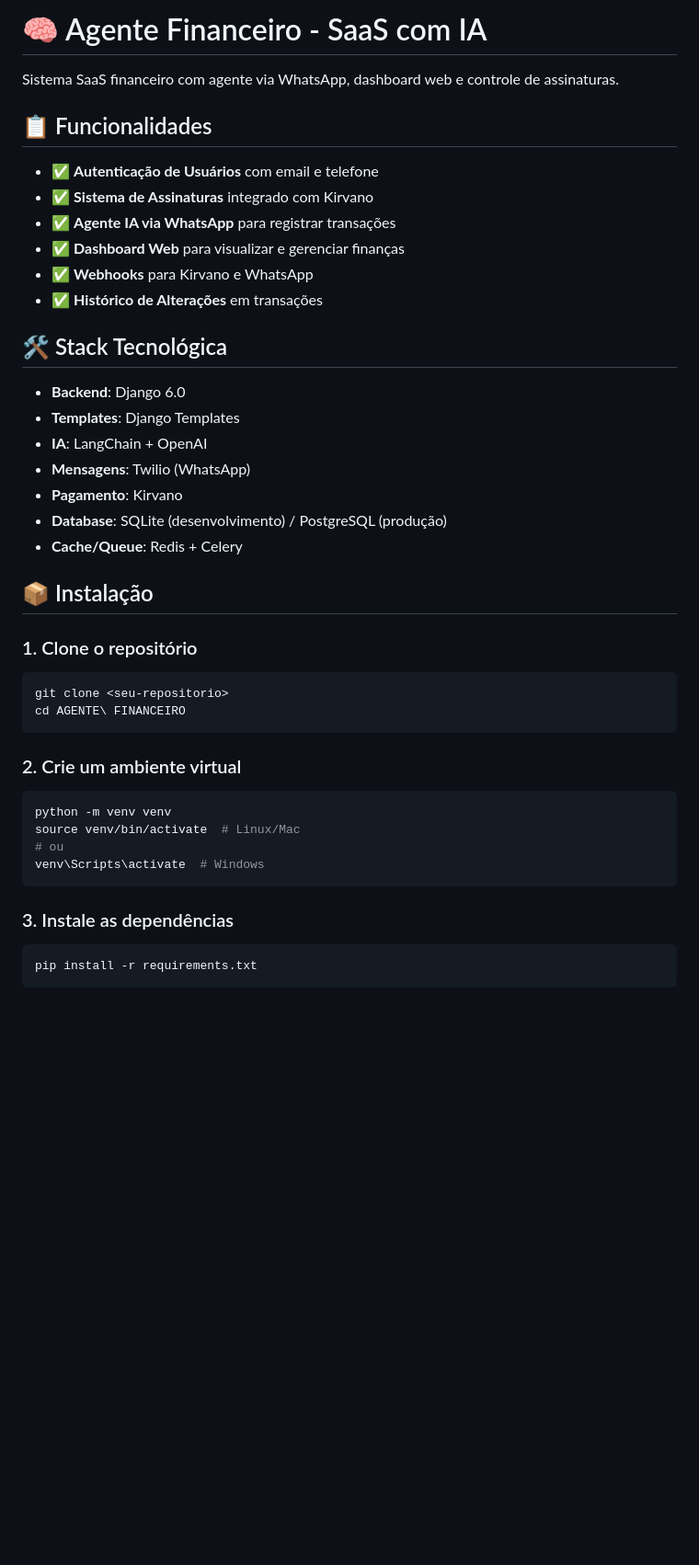
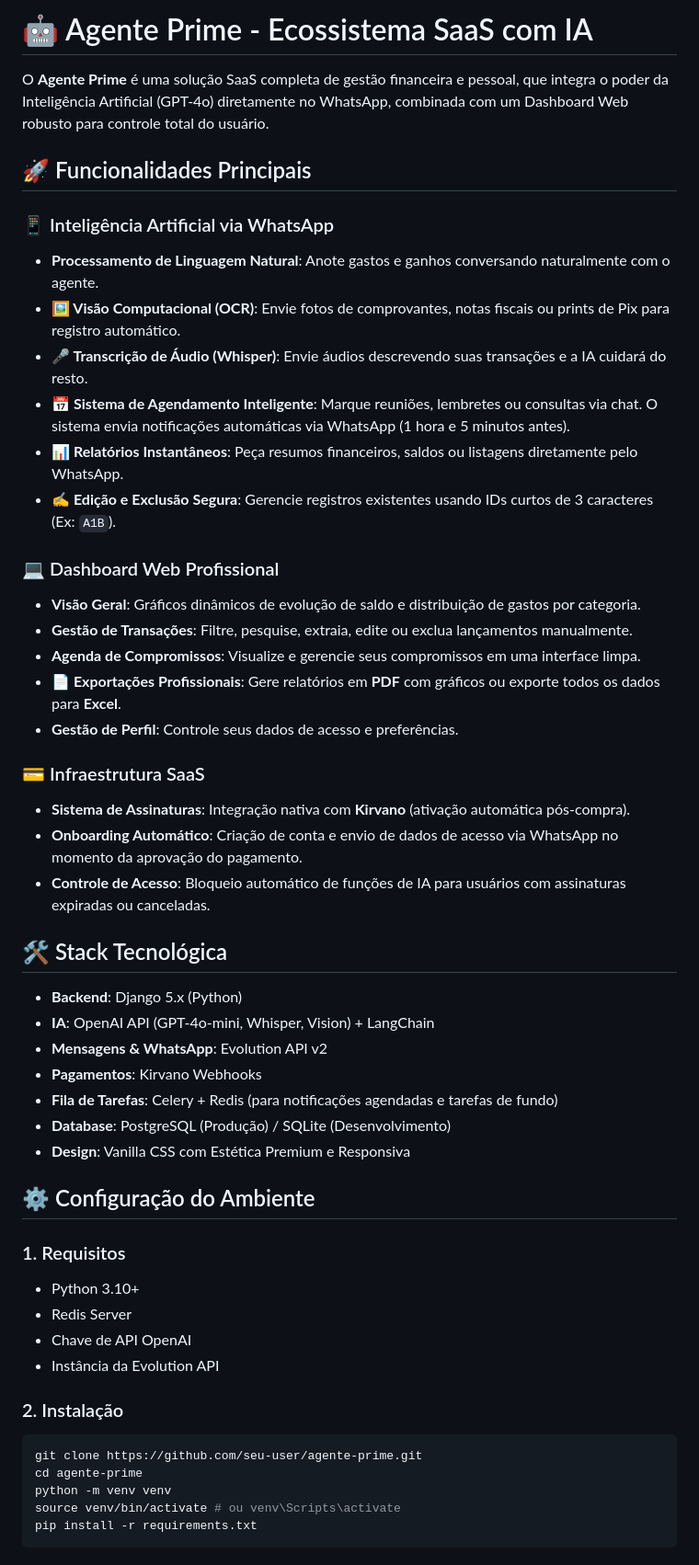
Before and after one commit to andresperes33/AGENTE-FINANCEIRO, a Markdown page: README.md, the part around one of its changes. Shown at 92% size. Drawn GitHub-style; blank space fills up the shorter version.

````diff
--- a/README.md
+++ b/README.md
@@ -1,47 +1,53 @@
-# 🧠 Agente Financeiro - SaaS com IA
+# 🤖 Agente Prime - Ecossistema SaaS com IA
 
-Sistema SaaS financeiro com agente via WhatsApp, dashboard web e controle de assinaturas.
+O **Agente Prime** é uma solução SaaS completa de gestão financeira e pessoal, que integra o poder da Inteligência Artificial (GPT-4o) diretamente no WhatsApp, combinada com um Dashboard Web robusto para controle total do usuário.
 
-## 📋 Funcionalidades
+## 🚀 Funcionalidades Principais
 
-- ✅ **Autenticação de Usuários** com email e telefone
-- ✅ **Sistema de Assinaturas** integrado com Kirvano
-- ✅ **Agente IA via WhatsApp** para registrar transações
-- ✅ **Dashboard Web** para visualizar e gerenciar finanças
-- ✅ **Webhooks** para Kirvano e WhatsApp
-- ✅ **Histórico de Alterações** em transações
+### 📱 Inteligência Artificial via WhatsApp
+- **Processamento de Linguagem Natural**: Anote gastos e ganhos conversando naturalmente com o agente.
+- **🖼️ Visão Computacional (OCR)**: Envie fotos de comprovantes, notas fiscais ou prints de Pix para registro automático.
+- **🎤 Transcrição de Áudio (Whisper)**: Envie áudios descrevendo suas transações e a IA cuidará do resto.
+- **📅 Sistema de Agendamento Inteligente**: Marque reuniões, lembretes ou consultas via chat. O sistema envia notificações automáticas via WhatsApp (1 hora e 5 minutos antes).
+- **📊 Relatórios Instantâneos**: Peça resumos financeiros, saldos ou listagens diretamente pelo WhatsApp.
+- **✍️ Edição e Exclusão Segura**: Gerencie registros existentes usando IDs curtos de 3 caracteres (Ex: `A1B`).
+
+### 💻 Dashboard Web Profissional
+- **Visão Geral**: Gráficos dinâmicos de evolução de saldo e distribuição de gastos por categoria.
+- **Gestão de Transações**: Filtre, pesquise, extraia, edite ou exclua lançamentos manualmente.
+- **Agenda de Compromissos**: Visualize e gerencie seus compromissos em uma interface limpa.
+- **📄 Exportações Profissionais**: Gere relatórios em **PDF** com gráficos ou exporte todos os dados para **Excel**.
+- **Gestão de Perfil**: Controle seus dados de acesso e preferências.
+
+### 💳 Infraestrutura SaaS
+- **Sistema de Assinaturas**: Integração nativa com **Kirvano** (ativação automática pós-compra).
+- **Onboarding Automático**: Criação de conta e envio de dados de acesso via WhatsApp no momento da aprovação do pagamento.
+- **Controle de Acesso**: Bloqueio automático de funções de IA para usuários com assinaturas expiradas ou canceladas.
 
 ## 🛠️ Stack Tecnológica
 
-- **Backend**: Django 6.0
-- **Templates**: Django Templates
-- **IA**: LangChain + OpenAI
-- **Mensagens**: Twilio (WhatsApp)
-- **Pagamento**: Kirvano
-- **Database**: SQLite (desenvolvimento) / PostgreSQL (produção)
-- **Cache/Queue**: Redis + Celery
+- **Backend**: Django 5.x (Python)
+- **IA**: OpenAI API (GPT-4o-mini, Whisper, Vision) + LangChain
+- **Mensagens & WhatsApp**: Evolution API v2
+- **Pagamentos**: Kirvano Webhooks
+- **Fila de Tarefas**: Celery + Redis (para notificações agendadas e tarefas de fundo)
+- **Database**: PostgreSQL (Produção) / SQLite (Desenvolvimento)
+- **Design**: Vanilla CSS com Estética Premium e Responsiva
 
-## 📦 Instalação
+## ⚙️ Configuração do Ambiente
 
-### 1. Clone o repositório
+### 1. Requisitos
+- Python 3.10+
+- Redis Server
+- Chave de API OpenAI
+- Instância da Evolution API
 
+### 2. Instalação
 ```bash
-git clone <seu-repositorio>
-cd AGENTE\ FINANCEIRO
-```
-
-### 2. Crie um ambiente virtual
-
-```bash
+git clone https://github.com/seu-user/agente-prime.git
+cd agente-prime
 python -m venv venv
-source venv/bin/activate  # Linux/Mac
-# ou
-venv\Scripts\activate  # Windows
-```
-
-### 3. Instale as dependências
-
-```bash
+source venv/bin/activate # ou venv\Scripts\activate
 pip install -r requirements.txt
 ```
 
````
Also changed, not shown: other parts of README.md (+29 -128 lines).
